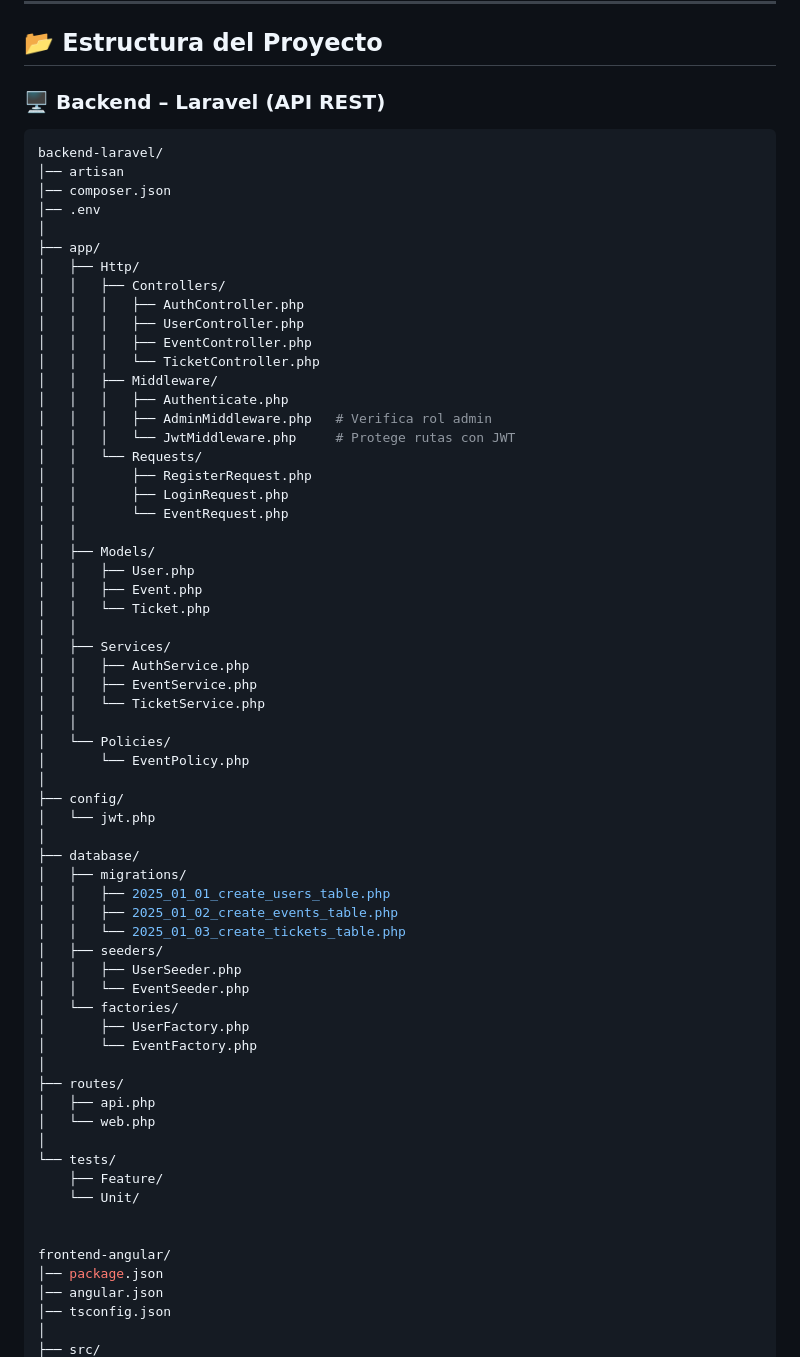
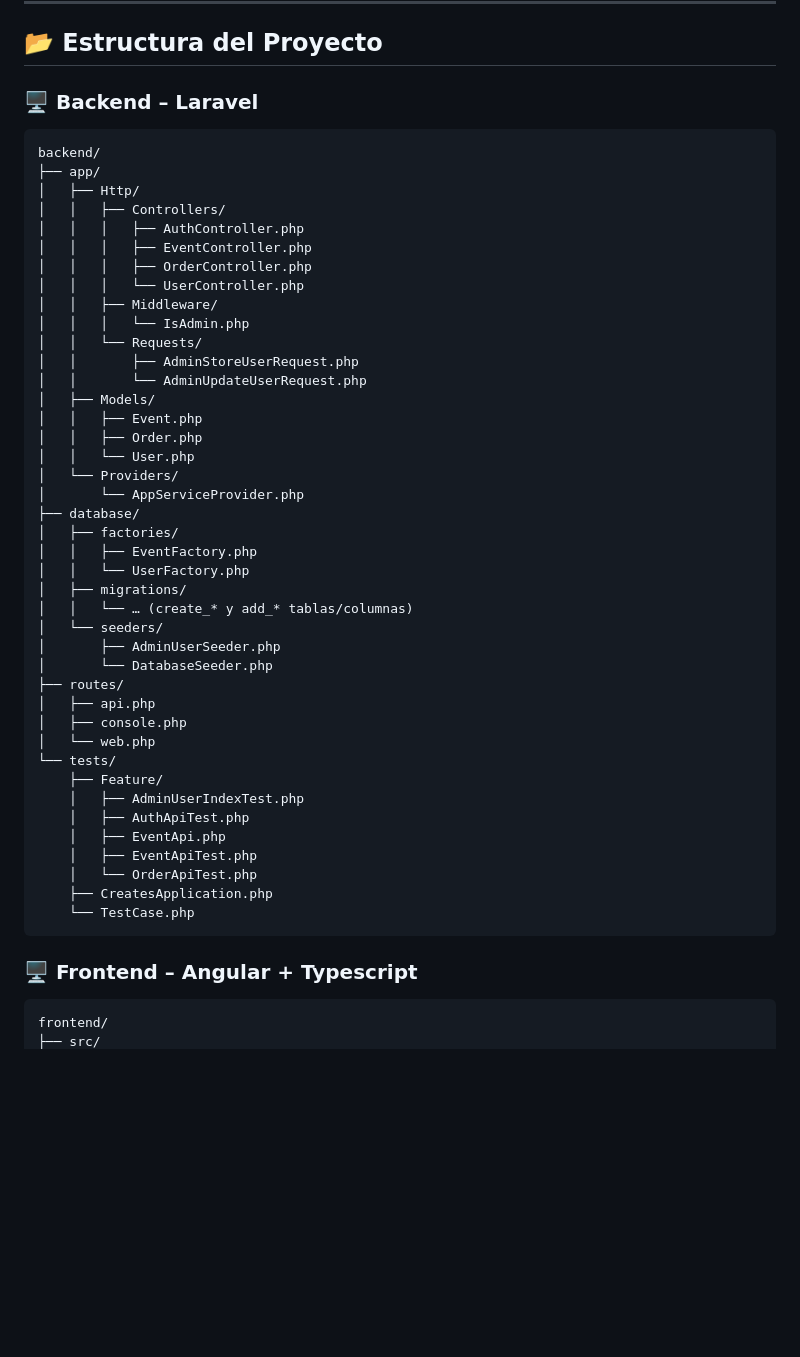
Before and after one commit to Wonback/Programacion-IV-Laravel, a Markdown page: README.md, the part around one of its changes. Drawn GitHub-style; blank space fills up the shorter version.

Commit message:
Update README.md
nashe

````diff
--- a/README.md
+++ b/README.md
@@ -103,70 +99,54 @@ La carga de imágenes usa Cloudinary con upload_preset y cloud_name embebidos en
 
 ## 📂 Estructura del Proyecto
 
-### 🖥️ Backend – Laravel (API REST)
+### 🖥️ Backend – Laravel
 
 ```bash
-backend-laravel/
-│── artisan
-│── composer.json
-│── .env
-│
+backend/
 ├── app/
 │   ├── Http/
 │   │   ├── Controllers/
 │   │   │   ├── AuthController.php
-│   │   │   ├── UserController.php
 │   │   │   ├── EventController.php
-│   │   │   └── TicketController.php
+│   │   │   ├── OrderController.php
+│   │   │   └── UserController.php
 │   │   ├── Middleware/
-│   │   │   ├── Authenticate.php
-│   │   │   ├── AdminMiddleware.php   # Verifica rol admin
-│   │   │   └── JwtMiddleware.php     # Protege rutas con JWT
+│   │   │   └── IsAdmin.php
 │   │   └── Requests/
-│   │       ├── RegisterRequest.php
-│   │       ├── LoginRequest.php
-│   │       └── EventRequest.php
-│   │
+│   │       ├── AdminStoreUserRequest.php
+│   │       └── AdminUpdateUserRequest.php
 │   ├── Models/
-│   │   ├── User.php
 │   │   ├── Event.php
-│   │   └── Ticket.php
-│   │
-│   ├── Services/
-│   │   ├── AuthService.php
-│   │   ├── EventService.php
-│   │   └── TicketService.php
-│   │
-│   └── Policies/
-│       └── EventPolicy.php
-│
-├── config/
-│   └── jwt.php
-│
+│   │   ├── Order.php
+│   │   └── User.php
+│   └── Providers/
+│       └── AppServiceProvider.php
 ├── database/
+│   ├── factories/
+│   │   ├── EventFactory.php
+│   │   └── UserFactory.php
 │   ├── migrations/
-│   │   ├── 2025_01_01_create_users_table.php
-│   │   ├── 2025_01_02_create_events_table.php
-│   │   └── 2025_01_03_create_tickets_table.php
-│   ├── seeders/
-│   │   ├── UserSeeder.php
-│   │   └── EventSeeder.php
-│   └── factories/
-│       ├── UserFactory.php
-│       └── EventFactory.php
-│
+│   │   └── … (create_* y add_* tablas/columnas)
+│   └── seeders/
+│       ├── AdminUserSeeder.php
+│       └── DatabaseSeeder.php
 ├── routes/
 │   ├── api.php
+│   ├── console.php
 │   └── web.php
-│
 └── tests/
     ├── Feature/
-    └── Unit/
+    │   ├── AdminUserIndexTest.php
+    │   ├── AuthApiTest.php
+    │   ├── EventApi.php
+    │   ├── EventApiTest.php
+    │   └── OrderApiTest.php
+    ├── CreatesApplication.php
+    └── TestCase.php
+```
 
+### 🖥️ Frontend – Angular + Typescript
 
-frontend-angular/
-│── package.json
-│── angular.json
-│── tsconfig.json
-│
+```bash
+frontend/
 ├── src/
````
Also changed, not shown: other parts of README.md (+95 -103 lines).
